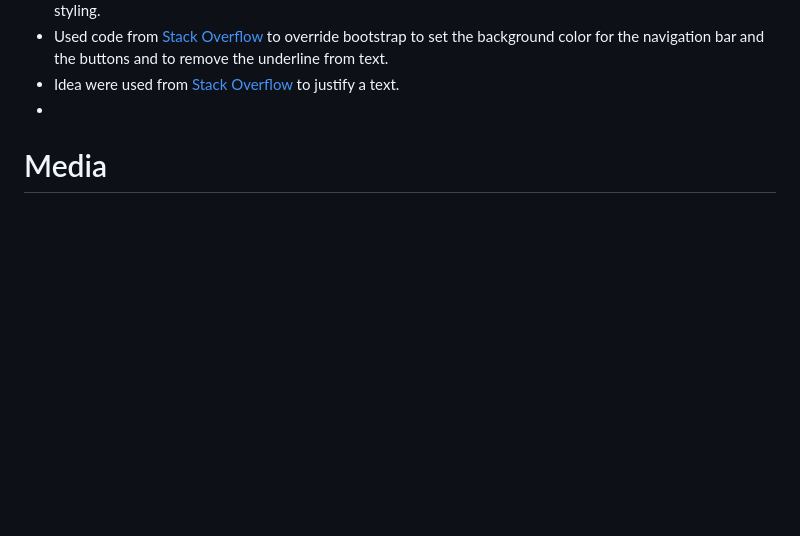
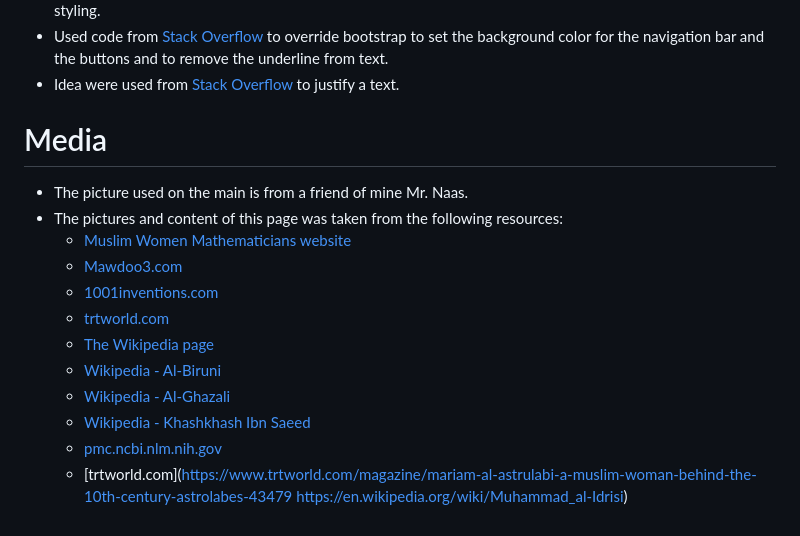
Before and after one commit to ucusergit/project1, a Markdown page: README.md, the part around the change. GitHub-like rendering; blank space fills up the shorter version.

Commit message:
Docs: Add the Credits Media section to README

```diff
--- a/README.md
+++ b/README.md
@@ -171,8 +171,19 @@ The deployed website can be found here: [The History of Muslim Scientists](https
 * Used two lines of code from [digitaloceans.com](https://www.digitalocean.com/community/tutorials/ css-cropping-images-object-fit) to fix distorted images. They added a “box-shadow” and “object-fit” to the image styling.
 * Used code from [Stack Overflow](https://stackoverflow.com/questions/44449372/override-bootstrap-important) to override bootstrap to set the background color for the navigation bar and the buttons and to remove the underline from text.
 * Idea were used from [Stack Overflow](https://stackoverflow.com/questions/9222977/justify-text-in-css) to justify a text.
-*
-
-
 
 # Media
+
+* The picture used on the main is from a friend of mine Mr. Naas.
+* The pictures and content of this page was taken from the following resources:
+    * [Muslim Women Mathematicians website](https://muslimwomenmathematicians.org/Fatima.html)
+    * [Mawdoo3.com](https://mawdoo3.com/%D9%85%D9%86_%D9%87%D9%88_%D8%AC%D8%A7%D8%A8%D8%B1_%D8%A8%D9%86_%D8%AD%D9%8A%D8%A7%D9%86)
+    * [1001inventions.com](https://www.1001inventions.com/)
+    * [trtworld.com](https://www.trtworld.com/magazine/mariam-al-astrulabi-a-muslim-woman-behind-the-10th-century-astrolabes-43479)
+    * [The Wikipedia page](https://ar.wikipedia.org/wiki/%D8%A3%D8%A8%D9%88_%D8%A8%D9%83%D8%B1_%D8%A7%D9%84%D8%B1%D8%A7%D8%B2%D9%8A)
+    * [Wikipedia - Al-Biruni](https://en.wikipedia.org/wiki/Al-Biruni)
+    * [Wikipedia - Al-Ghazali](https://en.wikipedia.org/wiki/Al-Ghazali)
+    * [Wikipedia - Khashkhash Ibn Saeed](https://en.wikipedia.org/wiki/Khashkhash_Ibn_Saeed_Ibn_Aswad)
+    * [pmc.ncbi.nlm.nih.gov](https://pmc.ncbi.nlm.nih.gov/articles/PMC2612469/)
+    * [trtworld.com](https://www.trtworld.com/magazine/mariam-al-astrulabi-a-muslim-woman-behind-the-10th-century-astrolabes-43479
+https://en.wikipedia.org/wiki/Muhammad_al-Idrisi)
```
